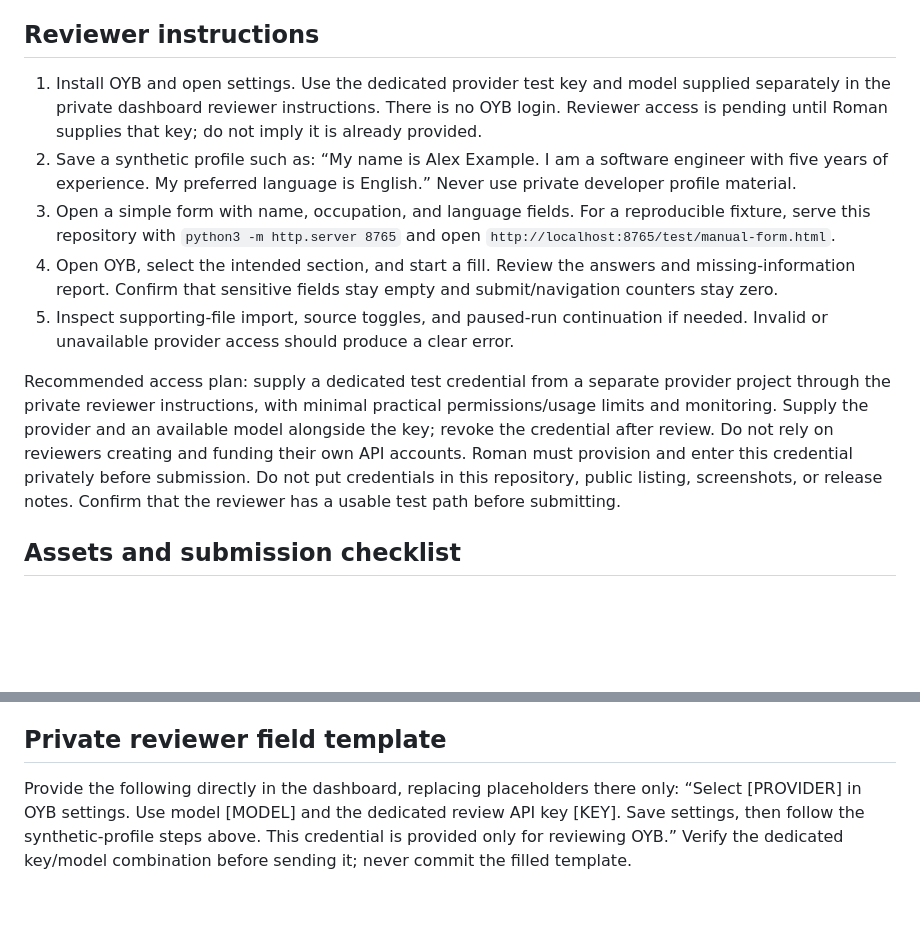
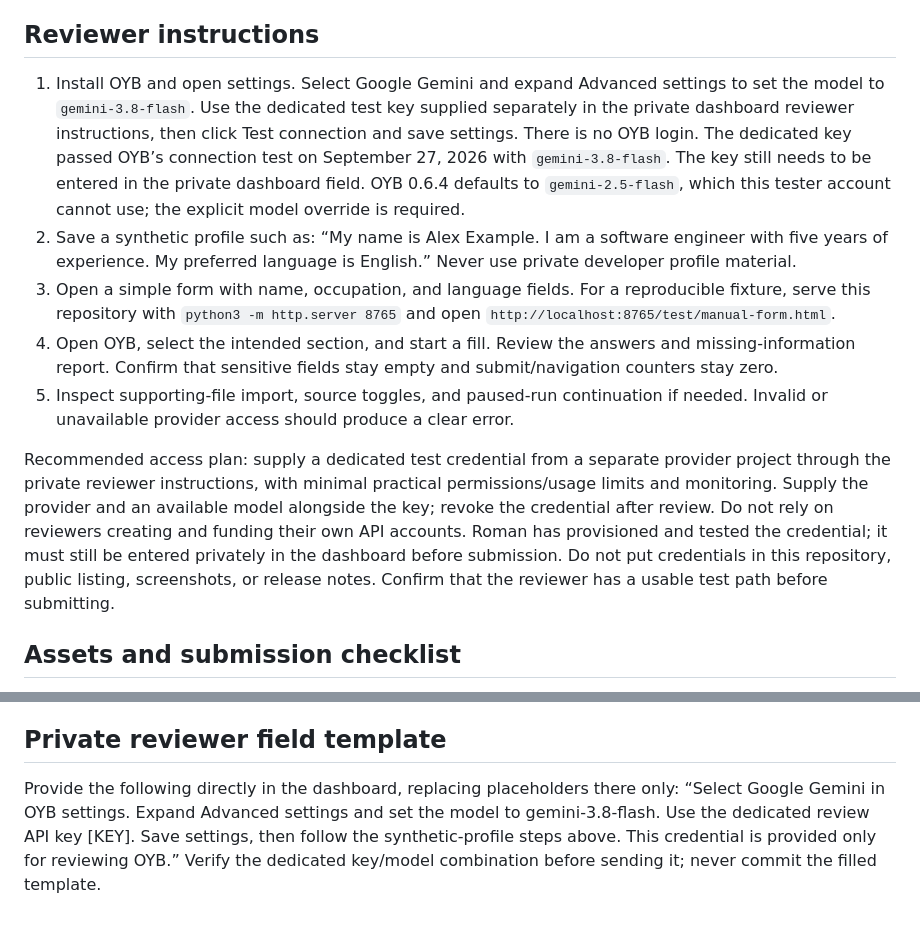
Before and after one commit to rsheyd/on-your-behalf, a Markdown page: docs/STORE-LISTING.md, 2 parts joined by grey strips. Drawn GitHub-style; blank space fills up the shorter version.

Commit message:
Document verified Gemini reviewer model and access

```diff
--- a/docs/STORE-LISTING.md
+++ b/docs/STORE-LISTING.md
@@ -35,13 +35,13 @@ Complete the dashboard's data categories based on actual handling and transmissi
 
 ## Reviewer instructions
 
-1. Install OYB and open settings. Use the dedicated provider test key and model supplied separately in the private dashboard reviewer instructions. There is no OYB login. Reviewer access is pending until Roman supplies that key; do not imply it is already provided.
+1. Install OYB and open settings. Select Google Gemini and expand Advanced settings to set the model to `gemini-3.8-flash`. Use the dedicated test key supplied separately in the private dashboard reviewer instructions, then click Test connection and save settings. There is no OYB login. The dedicated key passed OYB’s connection test on September 27, 2026 with `gemini-3.8-flash`. The key still needs to be entered in the private dashboard field. OYB 0.6.4 defaults to `gemini-2.5-flash`, which this tester account cannot use; the explicit model override is required.
 2. Save a synthetic profile such as: “My name is Alex Example. I am a software engineer with five years of experience. My preferred language is English.” Never use private developer profile material.
 3. Open a simple form with name, occupation, and language fields. For a reproducible fixture, serve this repository with `python3 -m http.server 8765` and open `http://localhost:8765/test/manual-form.html`.
 4. Open OYB, select the intended section, and start a fill. Review the answers and missing-information report. Confirm that sensitive fields stay empty and submit/navigation counters stay zero.
 5. Inspect supporting-file import, source toggles, and paused-run continuation if needed. Invalid or unavailable provider access should produce a clear error.
 
-Recommended access plan: supply a dedicated test credential from a separate provider project through the private reviewer instructions, with minimal practical permissions/usage limits and monitoring. Supply the provider and an available model alongside the key; revoke the credential after review. Do not rely on reviewers creating and funding their own API accounts. Roman must provision and enter this credential privately before submission. Do not put credentials in this repository, public listing, screenshots, or release notes. Confirm that the reviewer has a usable test path before submitting.
+Recommended access plan: supply a dedicated test credential from a separate provider project through the private reviewer instructions, with minimal practical permissions/usage limits and monitoring. Supply the provider and an available model alongside the key; revoke the credential after review. Do not rely on reviewers creating and funding their own API accounts. Roman has provisioned and tested the credential; it must still be entered privately in the dashboard before submission. Do not put credentials in this repository, public listing, screenshots, or release notes. Confirm that the reviewer has a usable test path before submitting.
 
 ## Assets and submission checklist
 
@@ -57,4 +57,4 @@ References: [Chrome publishing guide](https://developer.chrome.com/docs/webstore
 
 ## Private reviewer field template
 
-Provide the following directly in the dashboard, replacing placeholders there only: “Select [PROVIDER] in OYB settings. Use model [MODEL] and the dedicated review API key [KEY]. Save settings, then follow the synthetic-profile steps above. This credential is provided only for reviewing OYB.” Verify the dedicated key/model combination before sending it; never commit the filled template.
+Provide the following directly in the dashboard, replacing placeholders there only: “Select Google Gemini in OYB settings. Expand Advanced settings and set the model to gemini-3.8-flash. Use the dedicated review API key [KEY]. Save settings, then follow the synthetic-profile steps above. This credential is provided only for reviewing OYB.” Verify the dedicated key/model combination before sending it; never commit the filled template.
```
